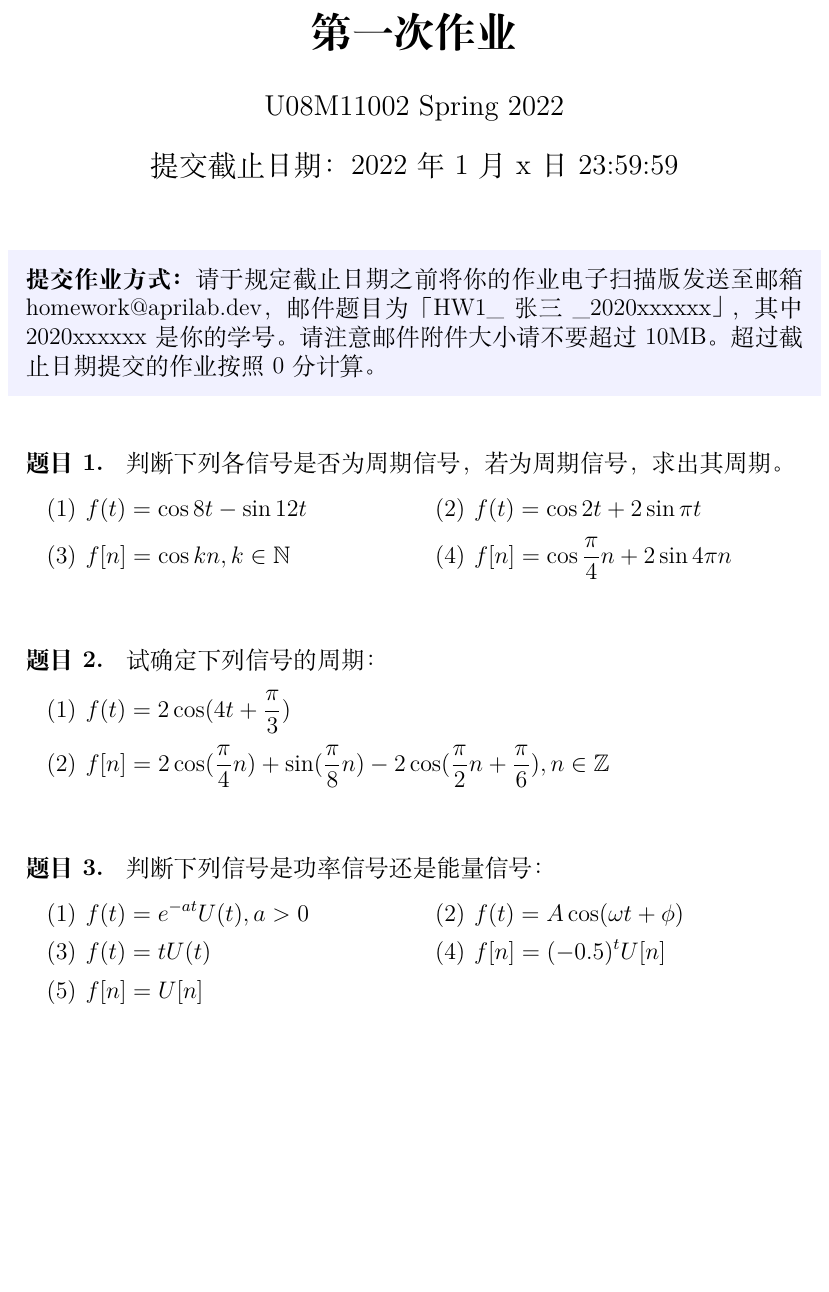
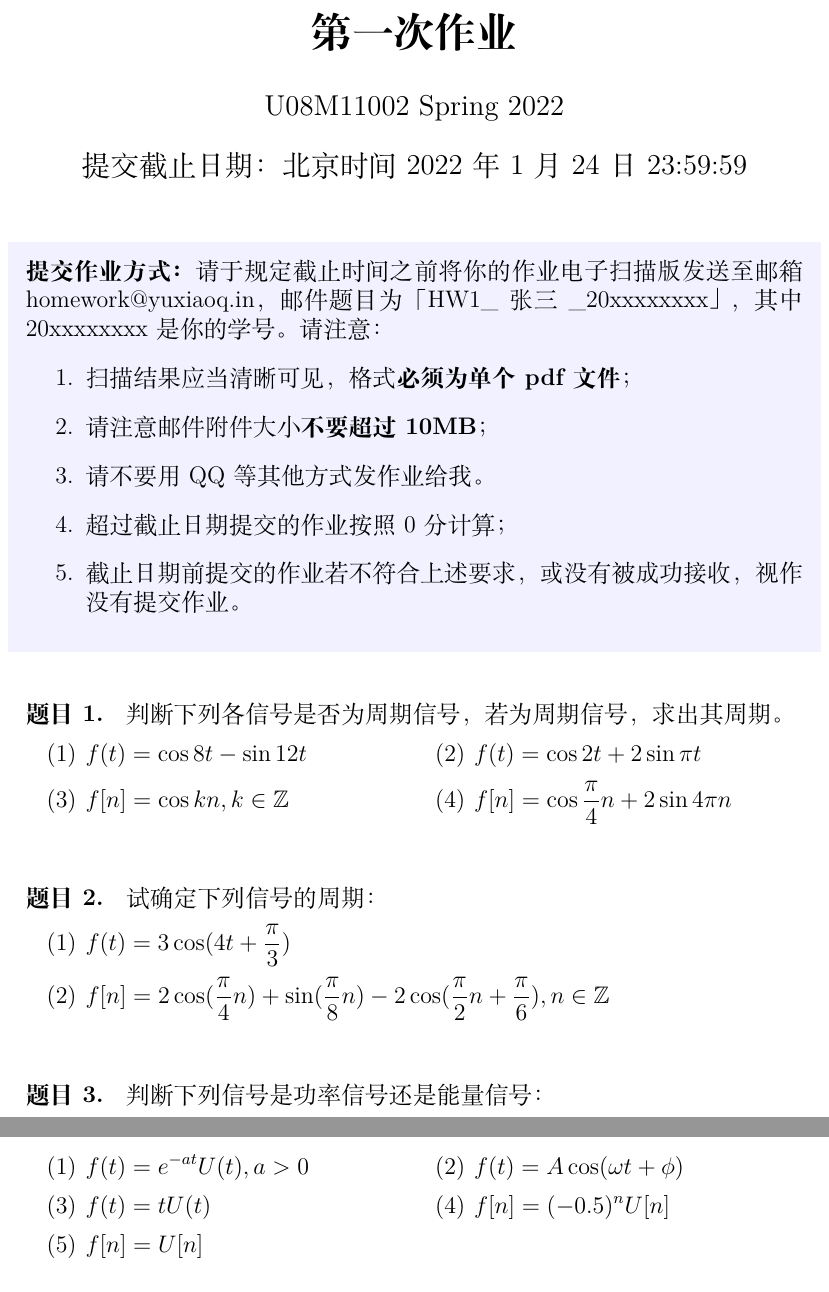
Before and after one commit to aprilabdotdev/U08M11002, a LaTeX problem sheet (作业/HW1.tex): part of page 1 of 4 before the commit and two parts of pages 1 and 2 of 4 after it, the two joined at a grey line, cut so that both start at the same text, the shorter picture padded with empty space. Compiled offline with XeLaTeX.

Commit message:
添加了第一次作业。

```diff
--- a/作业/HW1.tex
+++ b/作业/HW1.tex
@@ -10,7 +10,7 @@
 
 \title{\textbf{第一次作业}}
 \author{U08M11002 Spring 2022}
-\date{提交截止日期：2022年1月x日23:59:59}
+\date{提交截止日期：北京时间2022年1月24日23:59:59}
 \linespread{1}
 \definecolor{shadecolor}{RGB}{241, 241, 255}
 
@@ -23,7 +23,14 @@
 \maketitle
 
 \begin{warning}
-    请于规定截止日期之前将你的作业电子扫描版发送至邮箱 homework@aprilab.dev，邮件题目为 「HW1\_张三\_2020xxxxxx」，其中 2020xxxxxx 是你的学号。请注意邮件附件大小请不要超过 10MB。超过截止日期提交的作业按照 0 分计算。
+    请于规定截止时间之前将你的作业电子扫描版发送至邮箱 homework@yuxiaoq.in，邮件题目为 「HW1\_张三\_20xxxxxxxx」，其中 20xxxxxxxx 是你的学号。请注意：
+   \begin{enumerate}
+   	\item 扫描结果应当清晰可见，格式\textbf{必须为单个 pdf 文件}；
+   	\item 请注意邮件附件大小\textbf{不要超过 10MB}；
+   	\item 请不要用 QQ 等其他方式发作业给我。
+   	\item 超过截止日期提交的作业按照 0 分计算；
+   	\item 截止日期前提交的作业若不符合上述要求，或没有被成功接收，视作没有提交作业。
+   \end{enumerate}
 \end{warning}
 
 \hspace{1em}
@@ -33,7 +40,7 @@
 \begin{exercise}(2)
 	\task $f(t) = \cos 8t - \sin 12t$
 	\task $f(t)  = \cos 2t + 2\sin \pi t$
-	\task $f[n] = \cos kn, k \in \mathbb{N} $
+	\task $f[n] = \cos kn, k \in \mathbb{Z} $
 	\task $f[n] = \cos\frac{\pi}{4} n + 2\sin 4\pi n$
 \end{exercise}
 \quad
@@ -42,7 +49,7 @@
 \begin{problem}
 试确定下列信号的周期 ：
 \begin{exercise}(1)
-	\task $f(t) = 2\cos(4t+\frac{\pi}{3}) $
+	\task $f(t) = 3\cos(4t+\frac{\pi}{3}) $
 	\task $f[n] = 2\cos(\frac{\pi}{4}n) + \sin(\frac{\pi}{8}n)-2\cos(\frac{\pi}{2}n + \frac{\pi}{6}), n \in \mathbb{Z}$
 \end{exercise}\quad
 \end{problem}
@@ -53,7 +60,7 @@
 	\task $f(t) = e^{-at} U(t), a > 0$
 	\task $f(t) = A \cos (\omega t + \phi)$
 	\task $f(t) = tU(t)$
-	\task $f[n] = (-0.5)^t U[n]$
+	\task $f[n] = (-0.5)^n U[n]$
 	\task $f[n] = U[n]$
 \end{exercise}
 \quad
```
Also changed, not shown: 作业/HW1.pdf, 作业/HW1.tex (2 more changed lines).
